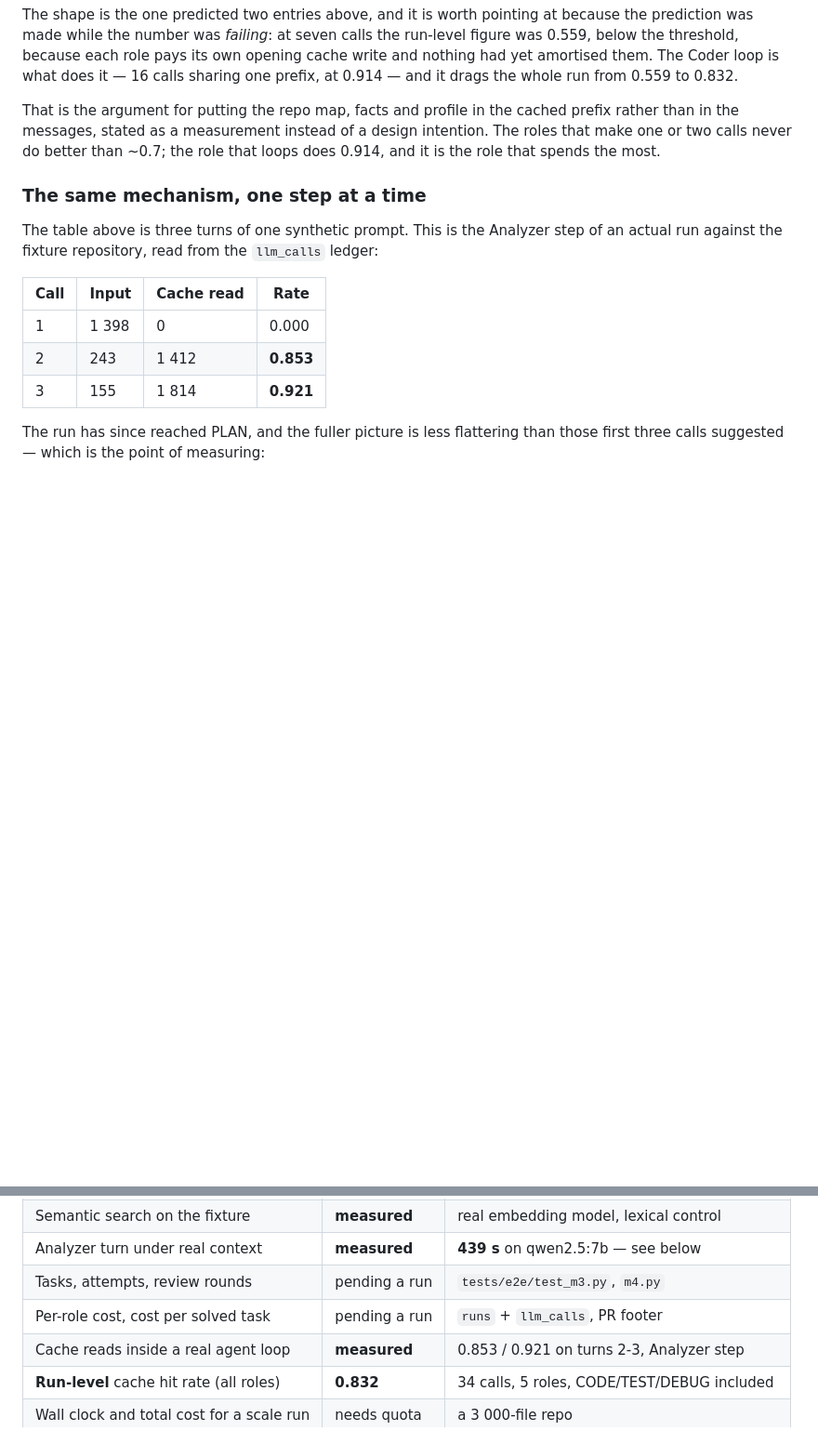
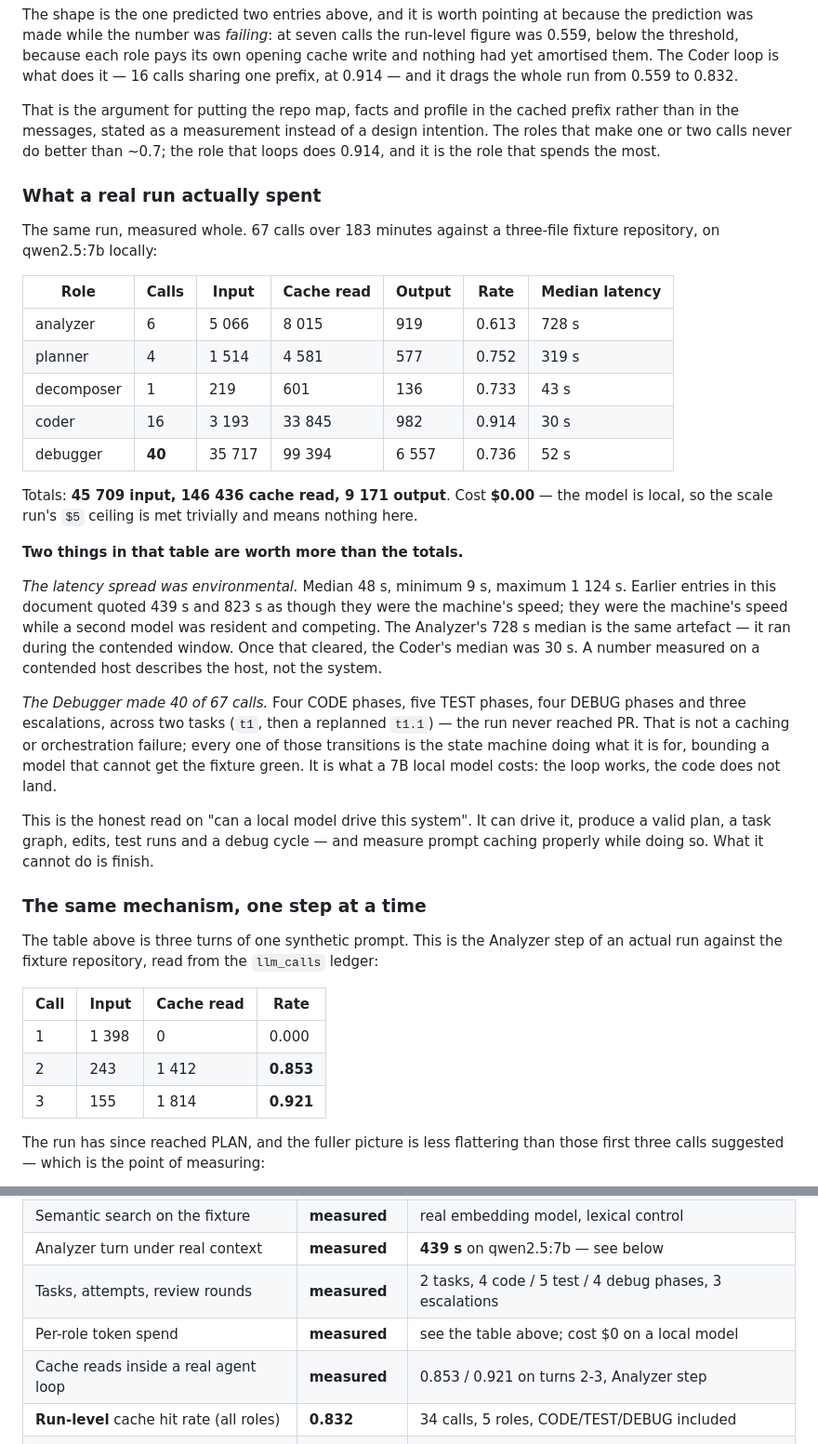
Before and after one commit to autonomus-swe/autoswe, a Markdown page: docs/numbers.md, 2 parts joined by grey strips. Shown at 93% size. Rendered like a GitHub page; blank space fills up the shorter version.

Commit message:
docs: what a real run actually spent, and why it did not finish
67 calls over 183 minutes against a three-file fixture repository on qwen2.5:7b:

    role         calls     input   cache_read   output   rate   median lat
    analyzer         6      5066         8015      919  0.613        728 s
    planner          4      1514         4581      577  0.752        319 s
    decomposer       1       219          601      136  0.733         43 s
    coder           16      3193        33845      982  0.914         30 s
    debugger        40     35717        99394     6557  0.736         52 s

Totals: 45 709 input, 146 436 cache read, 9 171 output, $0.00.

This fills two rows that `docs/numbers.md` has carried as "pending a run" since the phase
began: tasks/attempts/review rounds, and per-role spend.

## Two things in that table matter more than the totals

**The latency spread was environmental.** Median 48 s, minimum 9 s, maximum 1 124 s.
Earlier entries here quoted 439 s and 823 s as if they were the machine's speed. They were
the machine's speed while a second model was resident and competing for 12 cores. The
Analyzer's 728 s median is the same artefact — it ran inside the contended window; once it
cleared, the Coder's median was 30 s. A number measured on a contended host describes the
host. I drew a conclusion from those two figures last night and it was wrong.

**The Debugger made 40 of 67 calls.** Four CODE phases, five TEST, four DEBUG, three
escalations, two tasks — and the run never reached PR. None of that is an orchestration
failure; every transition is the state machine bounding a model that cannot get a
three-file fixture green. It is what a 7B local model costs: the loop works, the code does
not land.

So the honest read on "can a local model drive this system": it can drive it, produce a
valid plan, a task graph, edits, test runs and a debug cycle, and measure prompt caching
properly while doing so. It cannot finish.

## The scale-run criterion, split into its three parts

Numbers recorded — yes, both host-side and now a full per-role run breakdown. Under $5 —
trivially, at $0, which is why that half was never the interesting one. PR opened — no, and
the reason is not repository size: the run failed to reach PR on *three files*. That needs
a stronger model, not more quota.

Doc-drift tests green.

```diff
--- a/docs/numbers.md
+++ b/docs/numbers.md
@@ -131,6 +131,41 @@ rather than in the messages, stated as a measurement instead of a design intenti
 roles that make one or two calls never do better than ~0.7; the role that loops does 0.914,
 and it is the role that spends the most.
 
+### What a real run actually spent
+
+The same run, measured whole. 67 calls over 183 minutes against a three-file fixture
+repository, on qwen2.5:7b locally:
+
+| Role | Calls | Input | Cache read | Output | Rate | Median latency |
+|---|---|---|---|---|---|---|
+| analyzer | 6 | 5 066 | 8 015 | 919 | 0.613 | 728 s |
+| planner | 4 | 1 514 | 4 581 | 577 | 0.752 | 319 s |
+| decomposer | 1 | 219 | 601 | 136 | 0.733 | 43 s |
+| coder | 16 | 3 193 | 33 845 | 982 | 0.914 | 30 s |
+| debugger | **40** | 35 717 | 99 394 | 6 557 | 0.736 | 52 s |
+
+Totals: **45 709 input, 146 436 cache read, 9 171 output**. Cost **$0.00** — the model is
+local, so the scale run's `$5` ceiling is met trivially and means nothing here.
+
+**Two things in that table are worth more than the totals.**
+
+*The latency spread was environmental.* Median 48 s, minimum 9 s, maximum 1 124 s. Earlier
+entries in this document quoted 439 s and 823 s as though they were the machine's speed;
+they were the machine's speed while a second model was resident and competing. The
+Analyzer's 728 s median is the same artefact — it ran during the contended window. Once
+that cleared, the Coder's median was 30 s. A number measured on a contended host describes
+the host, not the system.
+
+*The Debugger made 40 of 67 calls.* Four CODE phases, five TEST phases, four DEBUG phases
+and three escalations, across two tasks (`t1`, then a replanned `t1.1`) — the run never
+reached PR. That is not a caching or orchestration failure; every one of those transitions
+is the state machine doing what it is for, bounding a model that cannot get the fixture
+green. It is what a 7B local model costs: the loop works, the code does not land.
+
+This is the honest read on "can a local model drive this system". It can drive it, produce
+a valid plan, a task graph, edits, test runs and a debug cycle — and measure prompt caching
+properly while doing so. What it cannot do is finish.
+
 ### The same mechanism, one step at a time
 
 The table above is three turns of one synthetic prompt. This is the Analyzer step of an
@@ -242,8 +277,8 @@ the work deserves more scrutiny than one that does not.
 | Downgrade reaches a different model | **measured** | `tests/live/test_routing.py` |
 | Semantic search on the fixture | **measured** | real embedding model, lexical control |
 | Analyzer turn under real context | **measured** | **439 s** on qwen2.5:7b — see below |
-| Tasks, attempts, review rounds | pending a run | `tests/e2e/test_m3.py`, `m4.py` |
-| Per-role cost, cost per solved task | pending a run | `runs` + `llm_calls`, PR footer |
+| Tasks, attempts, review rounds | **measured** | 2 tasks, 4 code / 5 test / 4 debug phases, 3 escalations |
+| Per-role token spend | **measured** | see the table above; cost $0 on a local model |
 | Cache reads inside a real agent loop | **measured** | 0.853 / 0.921 on turns 2-3, Analyzer step |
 | **Run-level** cache hit rate (all roles) | **0.832** | 34 calls, 5 roles, CODE/TEST/DEBUG included |
 | Wall clock and total cost for a scale run | needs quota | a 3 000-file repo |
```
Also changed, not shown: docs/PHASE-5-scale-and-cost.md (+9 -2 lines).
